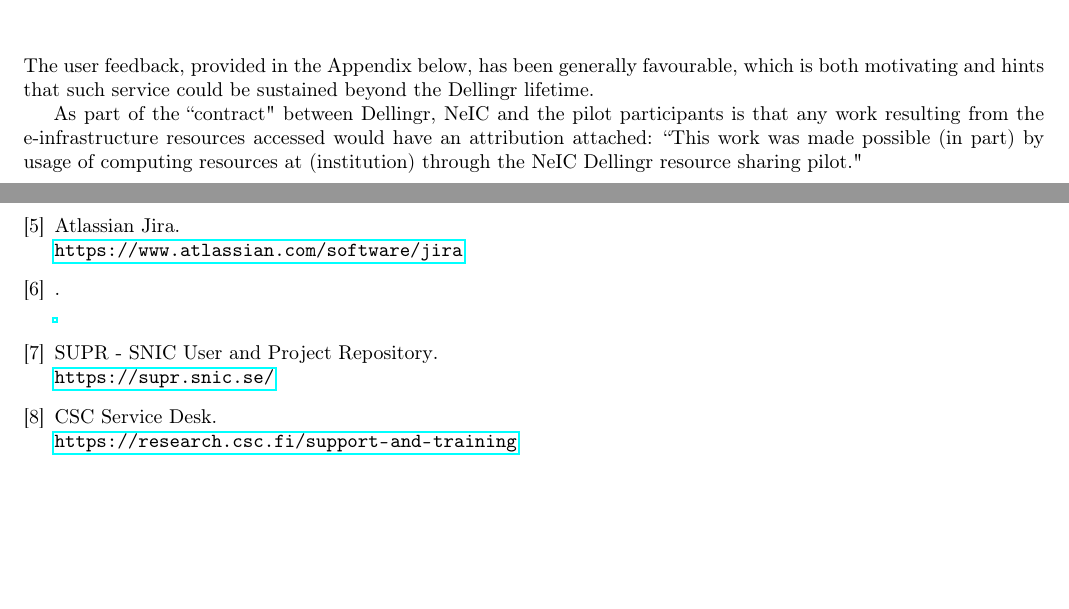
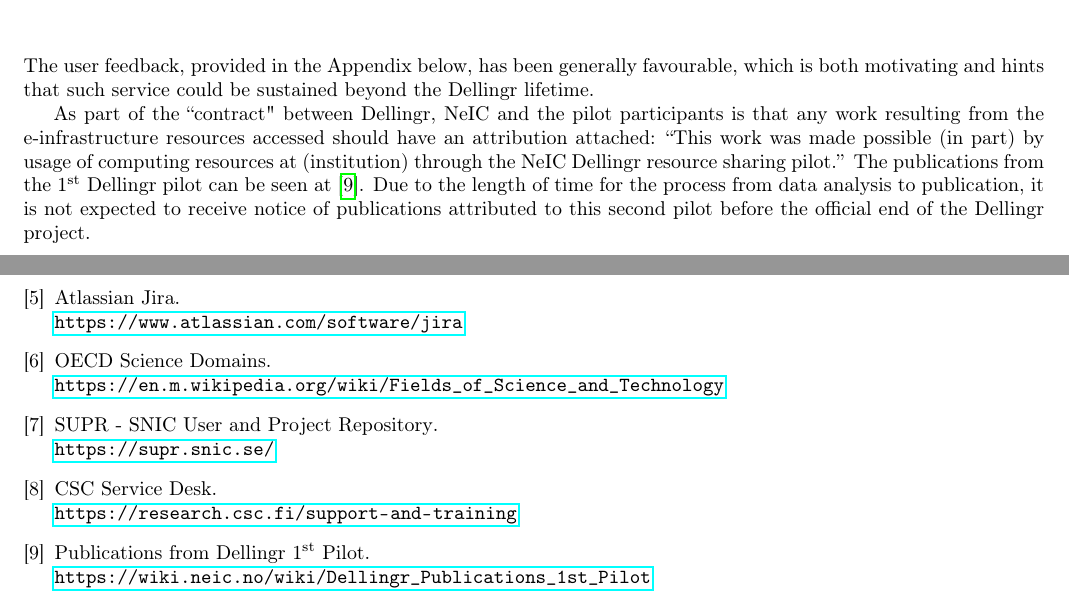
Before and after one commit to giovannibianco/NeIC-Dellingr-DO6, a LaTeX document (main.tex, which reads main.bib): two parts of pages 9 and 10 of 16, joined at a grey line, cut so that both start at the same text, the shorter picture padded with empty space. Compiled offline with pdfLaTeX.

Commit message:
Updates from Overleaf

```diff
--- a/main.bib
+++ b/main.bib
@@ -1 +7,2 @@
 @misc{science-domains,
+title="{OECD Science Domains}",
--- a/main.tex
+++ b/main.tex
@@ -228,7 +228,11 @@ is not useful.
 A response from more than one user indicated that this is useful for early stage researchers and method development.
 The user feedback, provided in the Appendix below, has been generally favourable, which is both motivating and hints that such service could be sustained beyond the \dell lifetime.
 
-As part of the ``contract" between \dell, NeIC and the pilot participants is that any work resulting from the \einfra resources accessed would have an attribution attached: ``This work was made possible (in part) by usage of computing resources at (institution) through the NeIC Dellingr resource sharing pilot."
+As part of the ``contract" between \dell, NeIC and the pilot participants is that any work resulting from the \einfra resources accessed should have an attribution attached:
+``This work was made possible (in part) by usage of computing resources at (institution) through the NeIC Dellingr resource sharing pilot.''
+The publications from the 1$^{\rm st}$ \dell pilot can be seen at~\cite{pilot-pubs}.
+Due to the length of time for the process from data analysis to publication, it is not expected to receive notice of publications attributed to this second pilot before the official end of the \dell project.
+
 \newpage
 \bibliography{main}{}
 \bibliographystyle{unsrt}
```
Also changed, not shown: main.bib (9 more changed lines).
